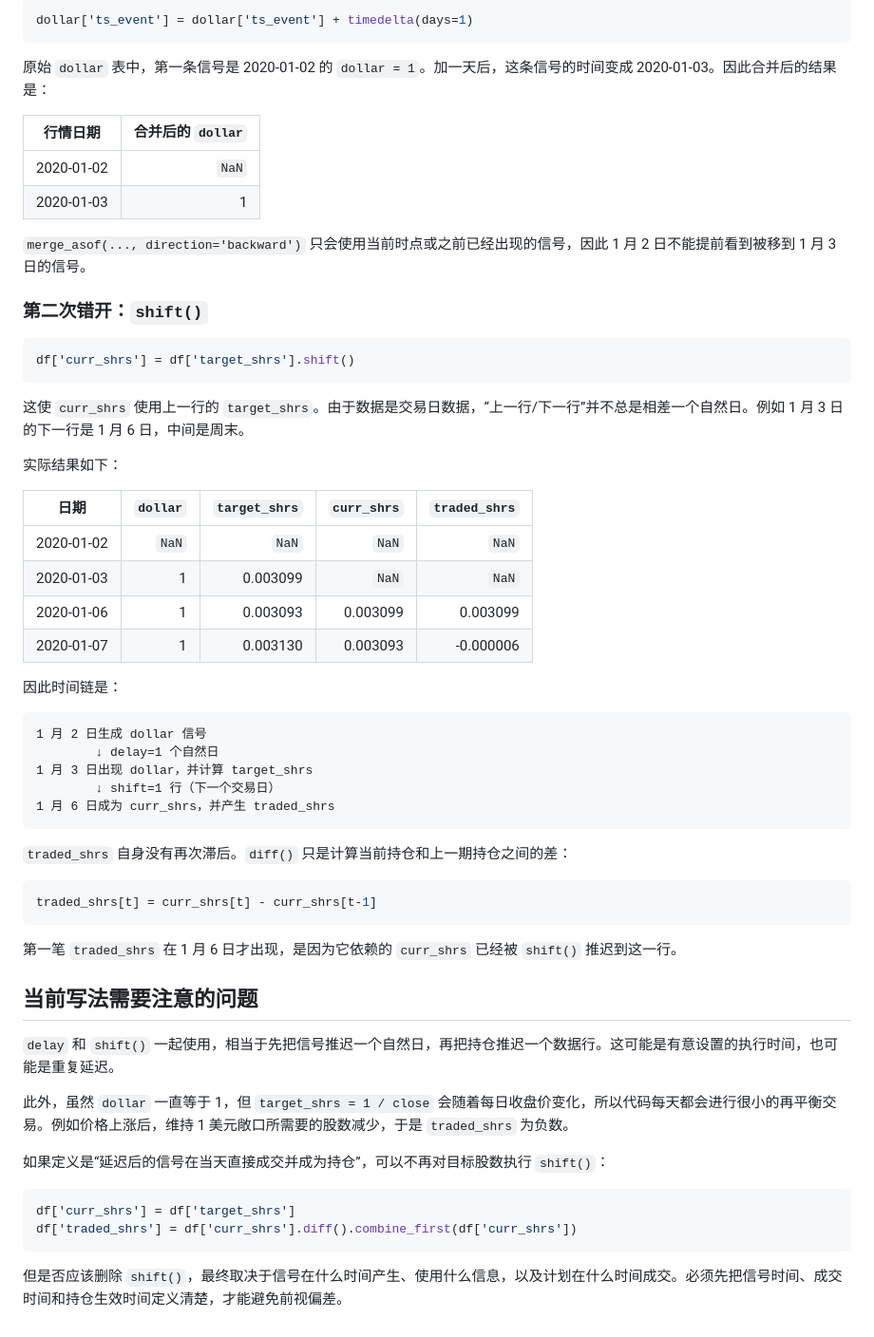
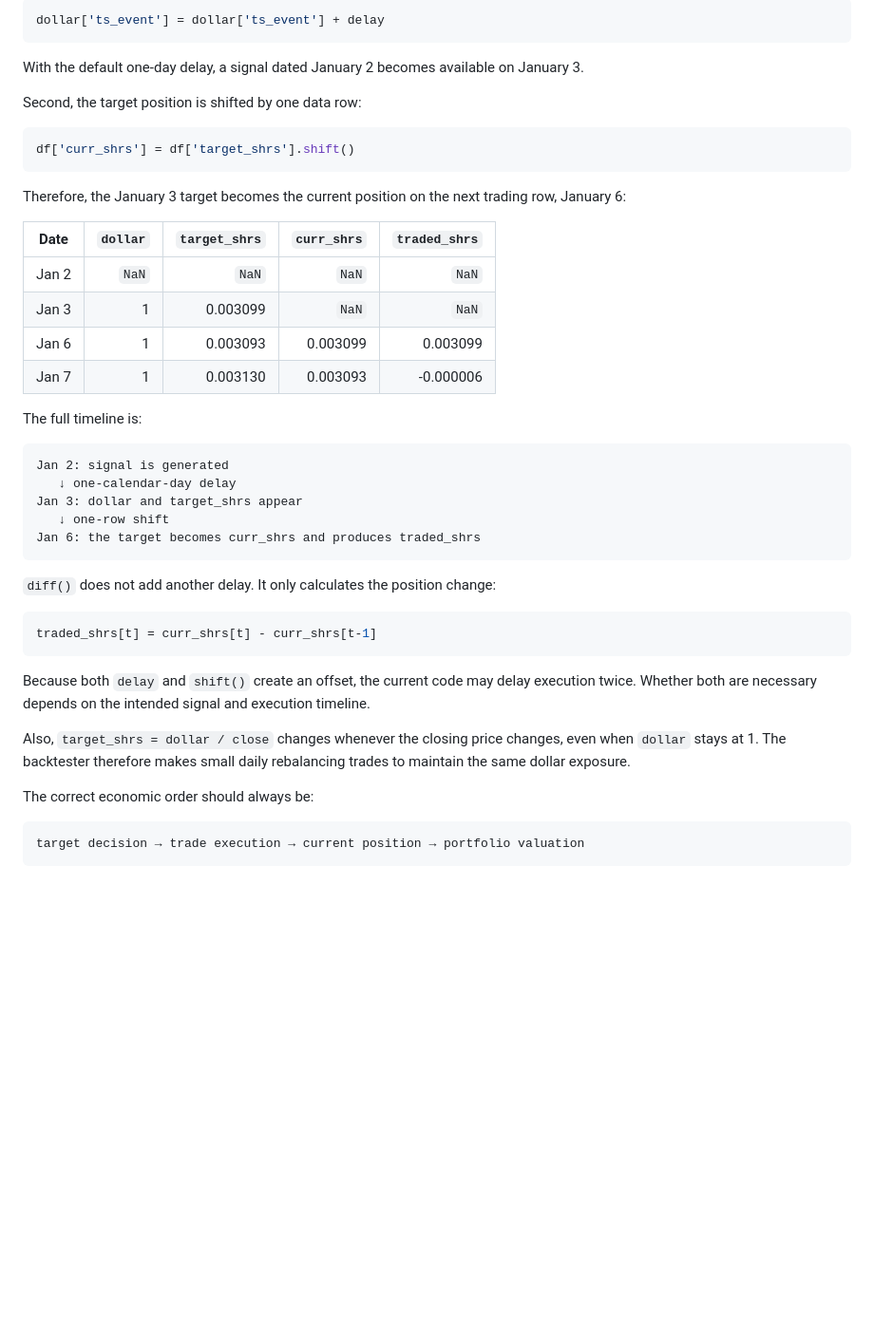
Before and after one commit to Harrybido2711/CTA_Strategy, a Markdown page: Backtest_prototype/Backtests.md, the part around one of its changes. Shown at 95% size. GitHub-like rendering; blank space fills up the shorter version.

````diff
--- a/Backtest_prototype/Backtests.md
+++ b/Backtest_prototype/Backtests.md
@@ -37,63 +73,47 @@
 
 ```python
-dollar['ts_event'] = dollar['ts_event'] + timedelta(days=1)
+dollar['ts_event'] = dollar['ts_event'] + delay
 ```
 
-原始 `dollar` 表中，第一条信号是 2020-01-02 的 `dollar = 1`。加一天后，这条信号的时间变成 2020-01-03。因此合并后的结果是：
+With the default one-day delay, a signal dated January 2 becomes available on January 3.
 
-| 行情日期 | 合并后的 `dollar` |
-|---|---:|
-| 2020-01-02 | `NaN` |
-| 2020-01-03 | 1 |
-
-`merge_asof(..., direction='backward')` 只会使用当前时点或之前已经出现的信号，因此 1 月 2 日不能提前看到被移到 1 月 3 日的信号。
-
-### 第二次错开：`shift()`
+Second, the target position is shifted by one data row:
 
 ```python
 df['curr_shrs'] = df['target_shrs'].shift()
 ```
 
-这使 `curr_shrs` 使用上一行的 `target_shrs`。由于数据是交易日数据，“上一行/下一行”并不总是相差一个自然日。例如 1 月 3 日的下一行是 1 月 6 日，中间是周末。
+Therefore, the January 3 target becomes the current position on the next trading row, January 6:
 
-实际结果如下：
+| Date | `dollar` | `target_shrs` | `curr_shrs` | `traded_shrs` |
+|---|---:|---:|---:|---:|
+| Jan 2 | `NaN` | `NaN` | `NaN` | `NaN` |
+| Jan 3 | 1 | 0.003099 | `NaN` | `NaN` |
+| Jan 6 | 1 | 0.003093 | 0.003099 | 0.003099 |
+| Jan 7 | 1 | 0.003130 | 0.003093 | -0.000006 |
 
-| 日期 | `dollar` | `target_shrs` | `curr_shrs` | `traded_shrs` |
-|---|---:|---:|---:|---:|
-| 2020-01-02 | `NaN` | `NaN` | `NaN` | `NaN` |
-| 2020-01-03 | 1 | 0.003099 | `NaN` | `NaN` |
-| 2020-01-06 | 1 | 0.003093 | 0.003099 | 0.003099 |
-| 2020-01-07 | 1 | 0.003130 | 0.003093 | -0.000006 |
-
-因此时间链是：
+The full timeline is:
 
 ```text
-1 月 2 日生成 dollar 信号
-        ↓ delay=1 个自然日
-1 月 3 日出现 dollar，并计算 target_shrs
-        ↓ shift=1 行（下一个交易日）
-1 月 6 日成为 curr_shrs，并产生 traded_shrs
+Jan 2: signal is generated
+   ↓ one-calendar-day delay
+Jan 3: dollar and target_shrs appear
+   ↓ one-row shift
+Jan 6: the target becomes curr_shrs and produces traded_shrs
 ```
 
-`traded_shrs` 自身没有再次滞后。`diff()` 只是计算当前持仓和上一期持仓之间的差：
+`diff()` does not add another delay. It only calculates the position change:
 
 ```python
 traded_shrs[t] = curr_shrs[t] - curr_shrs[t-1]
 ```
 
-第一笔 `traded_shrs` 在 1 月 6 日才出现，是因为它依赖的 `curr_shrs` 已经被 `shift()` 推迟到这一行。
+Because both `delay` and `shift()` create an offset, the current code may delay execution twice. Whether both are necessary depends on the intended signal and execution timeline.
 
-## 当前写法需要注意的问题
+Also, `target_shrs = dollar / close` changes whenever the closing price changes, even when `dollar` stays at 1. The backtester therefore makes small daily rebalancing trades to maintain the same dollar exposure.
 
-`delay` 和 `shift()` 一起使用，相当于先把信号推迟一个自然日，再把持仓推迟一个数据行。这可能是有意设置的执行时间，也可能是重复延迟。
+The correct economic order should always be:
 
-此外，虽然 `dollar` 一直等于 1，但 `target_shrs = 1 / close` 会随着每日收盘价变化，所以代码每天都会进行很小的再平衡交易。例如价格上涨后，维持 1 美元敞口所需要的股数减少，于是 `traded_shrs` 为负数。
-
-如果定义是“延迟后的信号在当天直接成交并成为持仓”，可以不再对目标股数执行 `shift()`：
-
-```python
-df['curr_shrs'] = df['target_shrs']
-df['traded_shrs'] = df['curr_shrs'].diff().combine_first(df['curr_shrs'])
+```text
+target decision → trade execution → current position → portfolio valuation
 ```
-
-但是否应该删除 `shift()`，最终取决于信号在什么时间产生、使用什么信息，以及计划在什么时间成交。必须先把信号时间、成交时间和持仓生效时间定义清楚，才能避免前视偏差。
````
Also changed, not shown: other parts of Backtest_prototype/Backtests.md (+63 -27 lines).
